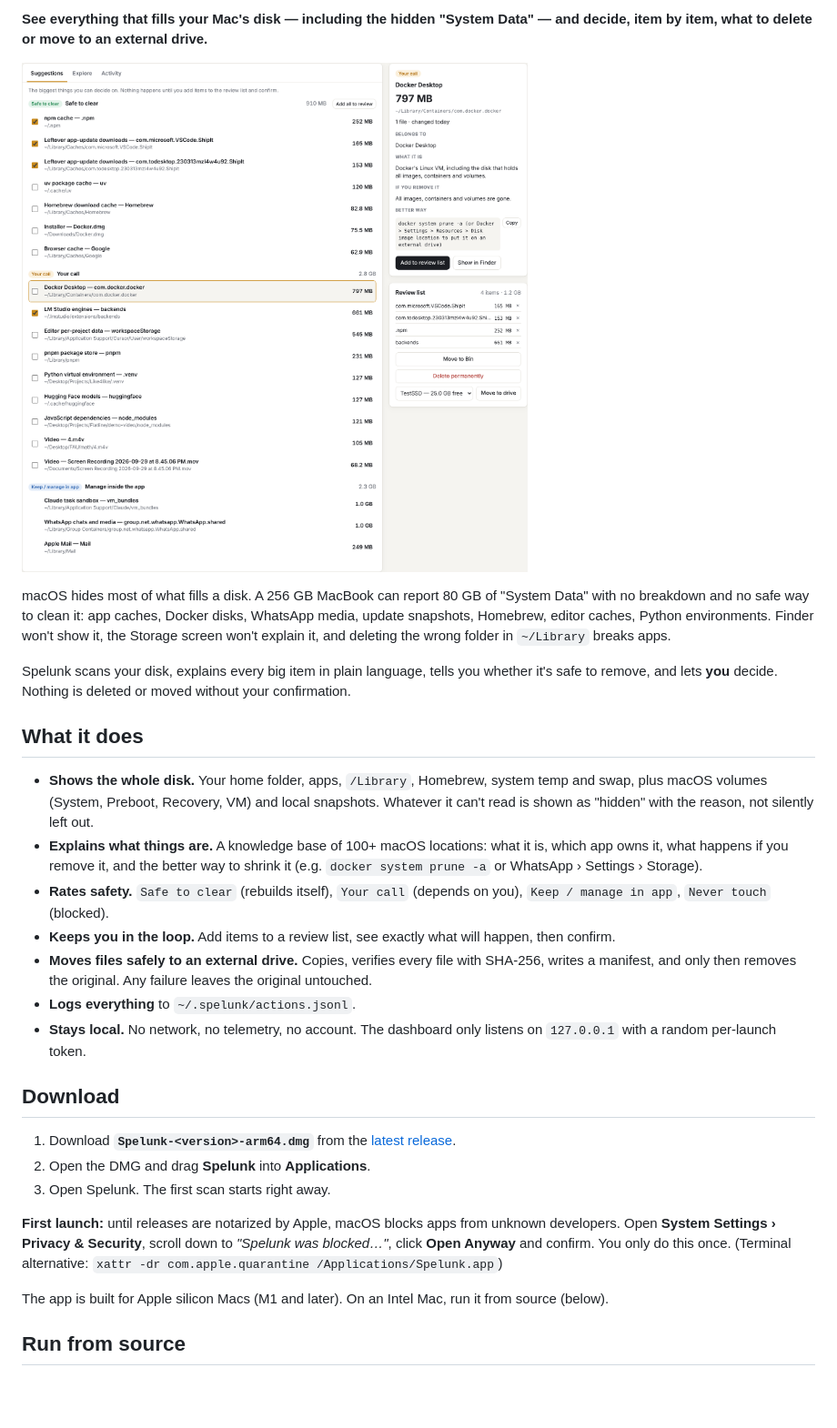
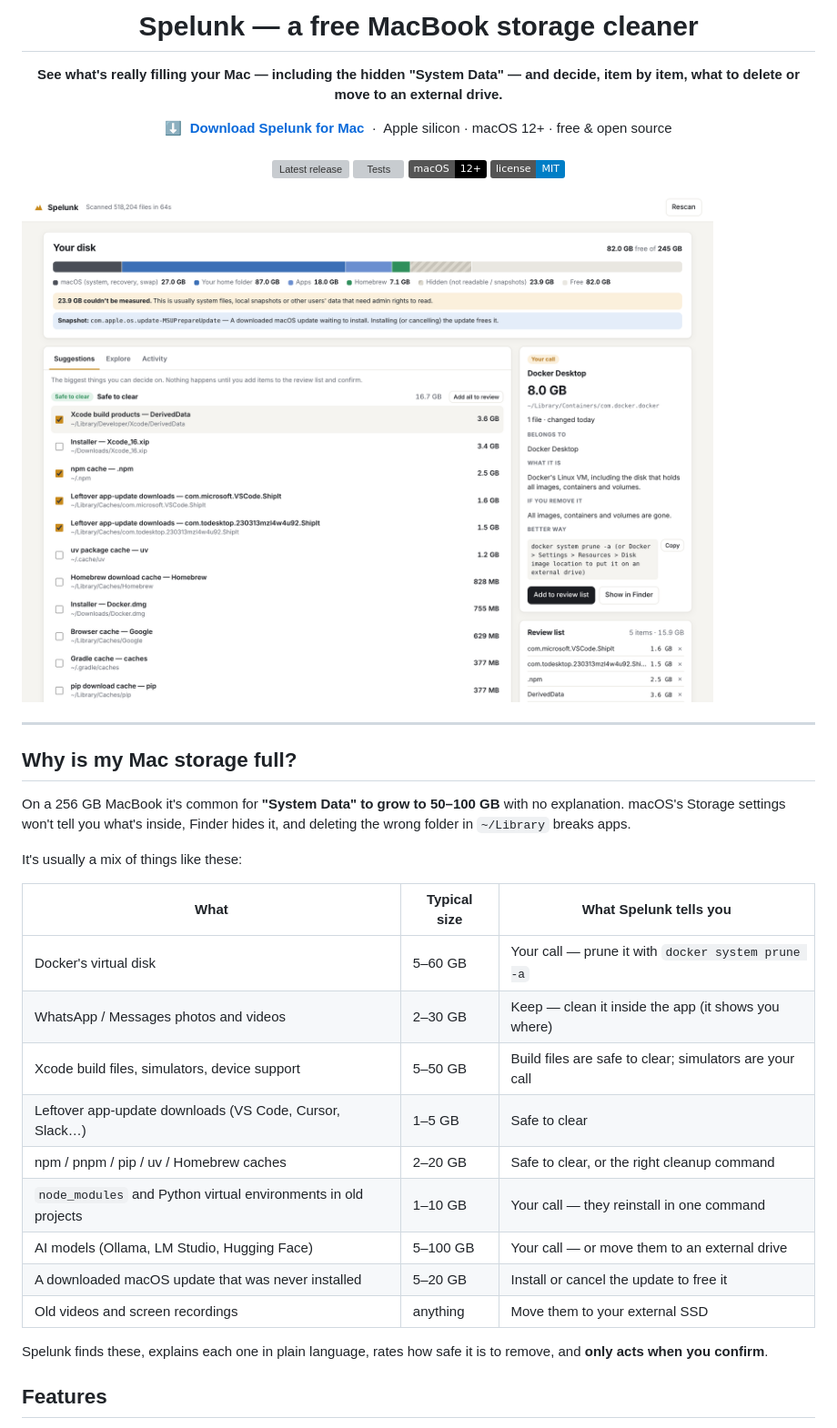
Before and after one commit to mazzyy/spelunk, a Markdown page: README.md, the part around one of its changes. Shown at 91% size. Rendered like a GitHub page; pictures changed too: docs/screenshot.png; badges without logos; blank space fills up the shorter version; grey boxes are pictures that could not be loaded.

Commit message:
README with screenshots, direct download, install guide

```diff
--- a/README.md
+++ b/README.md
@@ -2,31 +4,46 @@
 
-**See everything that fills your Mac's disk — including the hidden "System Data" — and decide, item by item, what to delete or move to an external drive.**
+<h1 align="center">Spelunk — a free MacBook storage cleaner</h1>
 
-![Spelunk dashboard](docs/screenshot.png)
+<p align="center">
+  <b>See what's really filling your Mac — including the hidden "System Data" — and decide, item by item, what to delete or move to an external drive.</b>
+</p>
 
-macOS hides most of what fills a disk. A 256 GB MacBook can report 80 GB of "System Data" with no breakdown and no safe way to clean it: app caches, Docker disks, WhatsApp media, update snapshots, Homebrew, editor caches, Python environments. Finder won't show it, the Storage screen won't explain it, and deleting the wrong folder in `~/Library` breaks apps.
+<p align="center">
+  <a href="https://github.com/mazzyy/spelunk/releases/latest/download/Spelunk-macOS-arm64.dmg"><b>⬇&nbsp;&nbsp;Download Spelunk for Mac</b></a>
+  &nbsp;·&nbsp; Apple silicon · macOS 12+ · free &amp; open source
+  <br><br>
+  <a href="https://github.com/mazzyy/spelunk/releases/latest"><img alt="Latest release" src="https://img.shields.io/github/v/release/mazzyy/spelunk?label=release"></a>
+  <a href="https://github.com/mazzyy/spelunk/actions/workflows/ci.yml"><img alt="Tests" src="https://github.com/mazzyy/spelunk/actions/workflows/ci.yml/badge.svg"></a>
+  <img alt="macOS" src="https://img.shields.io/badge/macOS-12%2B-black?logo=apple">
+  <a href="LICENSE"><img alt="MIT license" src="https://img.shields.io/badge/license-MIT-blue"></a>
+</p>
 
-Spelunk scans your disk, explains every big item in plain language, tells you whether it's safe to remove, and lets **you** decide. Nothing is deleted or moved without your confirmation.
+<picture>
+  <source media="(prefers-color-scheme: dark)" srcset="docs/dark.png">
+  <img src="docs/screenshot.png" alt="Spelunk shows the disk broken down into macOS, your home folder, apps, Homebrew, hidden space and free space, with a list of the biggest items that are safe to clear">
+</picture>
 
-## What it does
+---
 
-- **Shows the whole disk.** Your home folder, apps, `/Library`, Homebrew, system temp and swap, plus macOS volumes (System, Preboot, Recovery, VM) and local snapshots. Whatever it can't read is shown as "hidden" with the reason, not silently left out.
-- **Explains what things are.** A knowledge base of 100+ macOS locations: what it is, which app owns it, what happens if you remove it, and the better way to shrink it (e.g. `docker system prune -a` or WhatsApp › Settings › Storage).
-- **Rates safety.** `Safe to clear` (rebuilds itself), `Your call` (depends on you), `Keep / manage in app`, `Never touch` (blocked).
-- **Keeps you in the loop.** Add items to a review list, see exactly what will happen, then confirm.
-- **Moves files safely to an external drive.** Copies, verifies every file with SHA-256, writes a manifest, and only then removes the original. Any failure leaves the original untouched.
-- **Logs everything** to `~/.spelunk/actions.jsonl`.
-- **Stays local.** No network, no telemetry, no account. The dashboard only listens on `127.0.0.1` with a random per-launch token.
+## Why is my Mac storage full?
 
-## Download
+On a 256 GB MacBook it's common for **"System Data" to grow to 50–100 GB** with no explanation. macOS's Storage settings won't tell you what's inside, Finder hides it, and deleting the wrong folder in `~/Library` breaks apps.
 
-1. Download **`Spelunk-<version>-arm64.dmg`** from the [latest release](https://github.com/mazzyy/spelunk/releases/latest).
-2. Open the DMG and drag **Spelunk** into **Applications**.
-3. Open Spelunk. The first scan starts right away.
+It's usually a mix of things like these:
 
-**First launch:** until releases are notarized by Apple, macOS blocks apps from unknown developers. Open **System Settings › Privacy & Security**, scroll down to *"Spelunk was blocked…"*, click **Open Anyway** and confirm. You only do this once. (Terminal alternative: `xattr -dr com.apple.quarantine /Applications/Spelunk.app`)
+| What | Typical size | What Spelunk tells you |
+|---|---|---|
+| Docker's virtual disk | 5–60 GB | Your call — prune it with `docker system prune -a` |
+| WhatsApp / Messages photos and videos | 2–30 GB | Keep — clean it inside the app (it shows you where) |
+| Xcode build files, simulators, device support | 5–50 GB | Build files are safe to clear; simulators are your call |
+| Leftover app-update downloads (VS Code, Cursor, Slack…) | 1–5 GB | Safe to clear |
+| npm / pnpm / pip / uv / Homebrew caches | 2–20 GB | Safe to clear, or the right cleanup command |
+| `node_modules` and Python virtual environments in old projects | 1–10 GB | Your call — they reinstall in one command |
+| AI models (Ollama, LM Studio, Hugging Face) | 5–100 GB | Your call — or move them to an external drive |
+| A downloaded macOS update that was never installed | 5–20 GB | Install or cancel the update to free it |
+| Old videos and screen recordings | anything | Move them to your external SSD |
 
-The app is built for Apple silicon Macs (M1 and later). On an Intel Mac, run it from source (below).
+Spelunk finds these, explains each one in plain language, rates how safe it is to remove, and **only acts when you confirm**.
 
-## Run from source
+## Features
 
```
Also changed, not shown: other parts of README.md (+142 -36 lines), ROADMAP.md (+1 -1 lines), docs/dark.png (added), docs/explore.png, docs/full-disk-access.png (added), docs/review.png (added), 8 other files.
